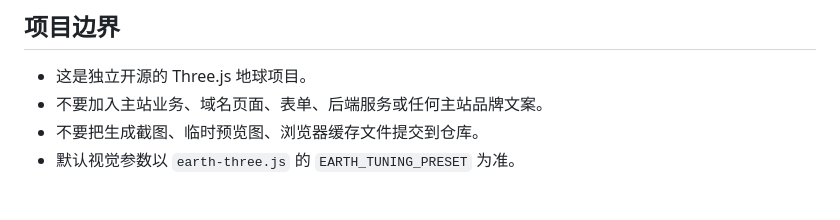
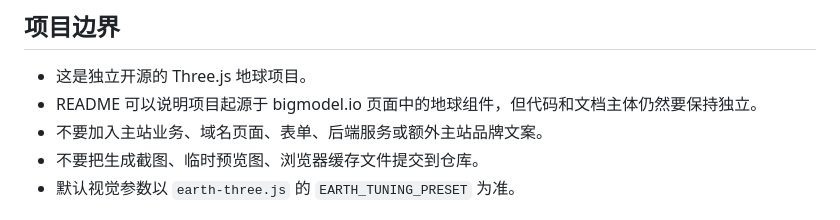
Before and after one commit to funengzhe/earth-threejs, a Markdown page: docs/agent-usage.md, the part around the change. Drawn GitHub-style.

```diff
--- a/docs/agent-usage.md
+++ b/docs/agent-usage.md
@@ -5,7 +5,8 @@
 ## 项目边界
 
 - 这是独立开源的 Three.js 地球项目。
-- 不要加入主站业务、域名页面、表单、后端服务或任何主站品牌文案。
+- README 可以说明项目起源于 bigmodel.io 页面中的地球组件，但代码和文档主体仍然要保持独立。
+- 不要加入主站业务、域名页面、表单、后端服务或额外主站品牌文案。
 - 不要把生成截图、临时预览图、浏览器缓存文件提交到仓库。
 - 默认视觉参数以 `earth-three.js` 的 `EARTH_TUNING_PRESET` 为准。
 
```
Also changed, not shown: AGENTS.md (+1 -1 lines), README.md (+10 -1 lines), docs/images/preview.jpg (added), 1 other file.
